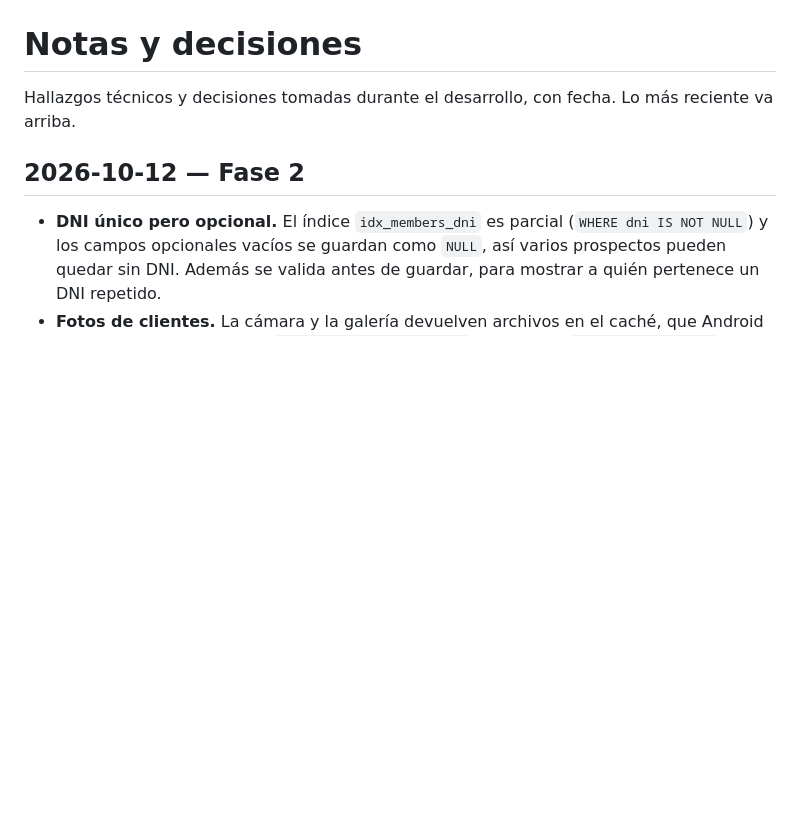
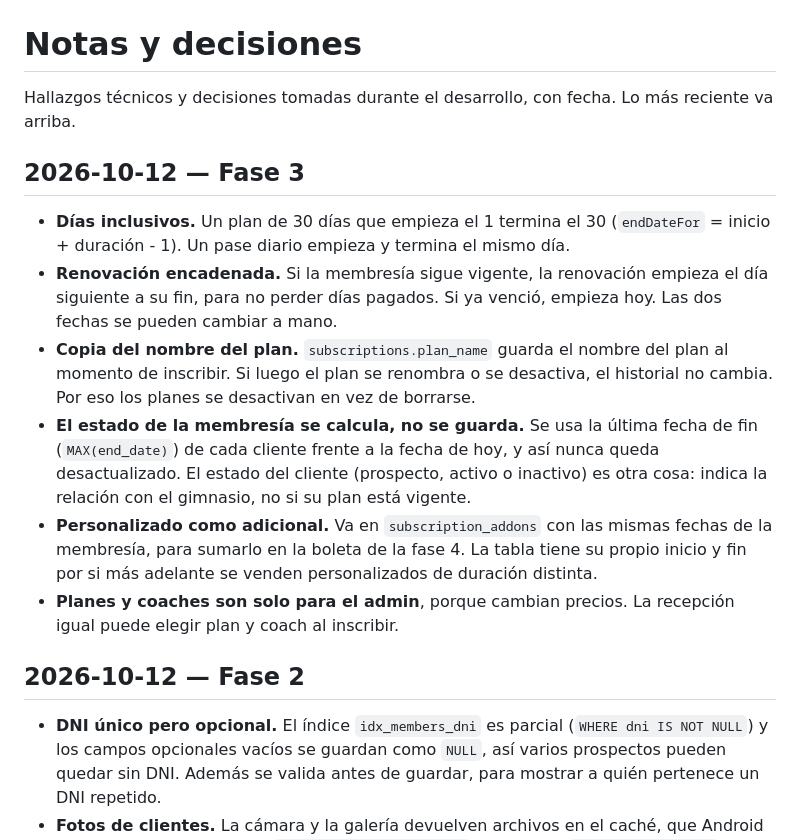
Before and after one commit to ezerutp/ego-gym, a Markdown page: docs/NOTAS.md, the part around the change. Rendered like a GitHub page; blank space fills up the shorter version.

Commit message:
Marcar la fase 3 en el plan y documentar sus decisiones

```diff
--- a/docs/NOTAS.md
+++ b/docs/NOTAS.md
@@ -1,6 +1,15 @@
 # Notas y decisiones
 
 Hallazgos técnicos y decisiones tomadas durante el desarrollo, con fecha. Lo más reciente va arriba.
+
+## 2026-10-12 — Fase 3
+
+- **Días inclusivos.** Un plan de 30 días que empieza el 1 termina el 30 (`endDateFor` = inicio + duración - 1). Un pase diario empieza y termina el mismo día.
+- **Renovación encadenada.** Si la membresía sigue vigente, la renovación empieza el día siguiente a su fin, para no perder días pagados. Si ya venció, empieza hoy. Las dos fechas se pueden cambiar a mano.
+- **Copia del nombre del plan.** `subscriptions.plan_name` guarda el nombre del plan al momento de inscribir. Si luego el plan se renombra o se desactiva, el historial no cambia. Por eso los planes se desactivan en vez de borrarse.
+- **El estado de la membresía se calcula, no se guarda.** Se usa la última fecha de fin (`MAX(end_date)`) de cada cliente frente a la fecha de hoy, y así nunca queda desactualizado. El estado del cliente (prospecto, activo o inactivo) es otra cosa: indica la relación con el gimnasio, no si su plan está vigente.
+- **Personalizado como adicional.** Va en `subscription_addons` con las mismas fechas de la membresía, para sumarlo en la boleta de la fase 4. La tabla tiene su propio inicio y fin por si más adelante se venden personalizados de duración distinta.
+- **Planes y coaches son solo para el admin**, porque cambian precios. La recepción igual puede elegir plan y coach al inscribir.
 
 ## 2026-10-12 — Fase 2
 
```
Also changed, not shown: docs/PLAN.md (+11 -10 lines).
